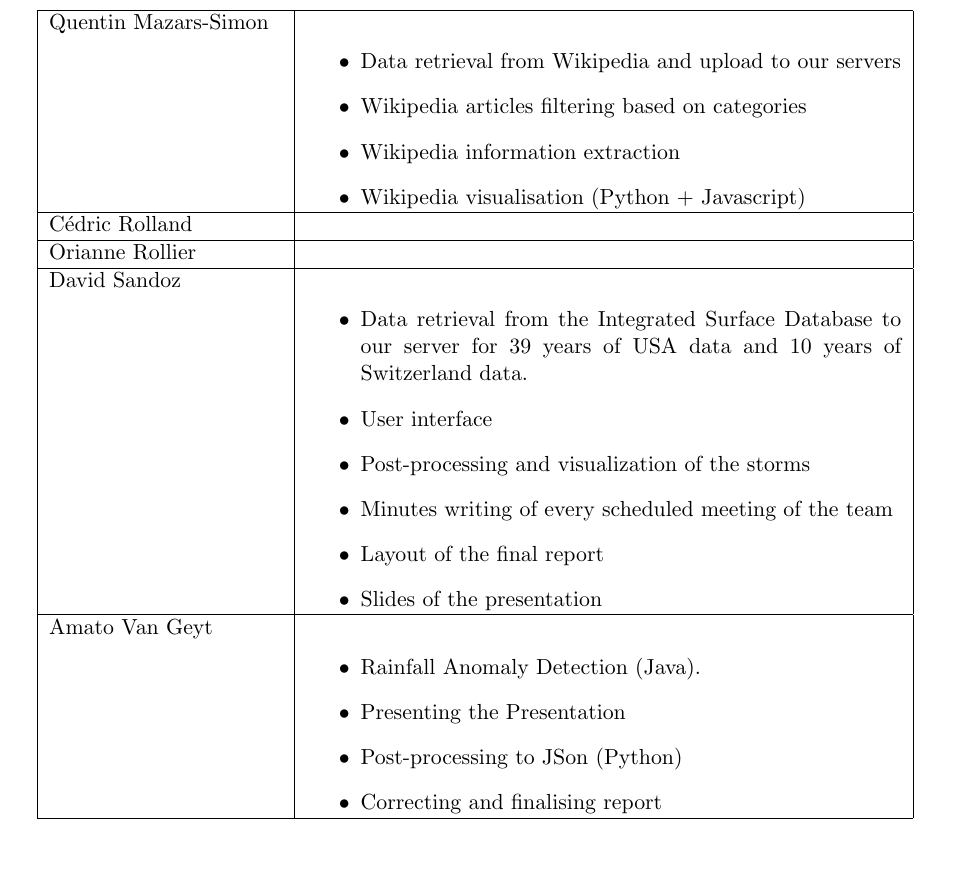
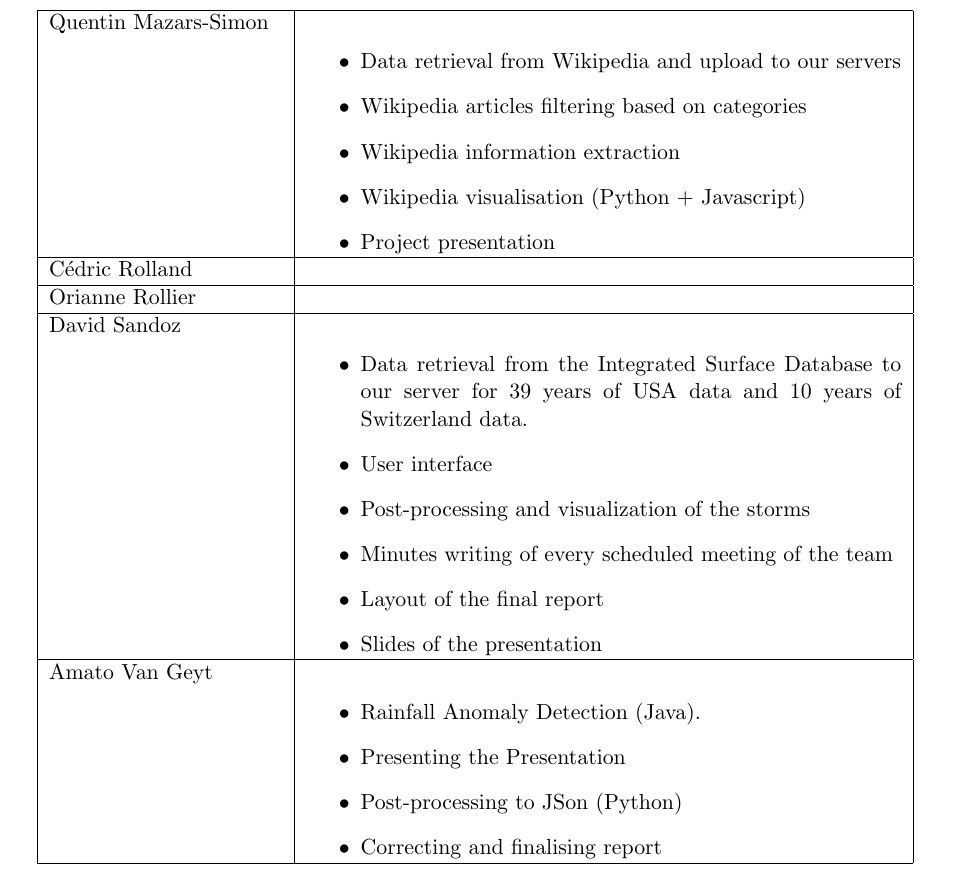
Before and after one commit to weatherTeam/weatherDashboard, a LaTeX document (report/main.tex, which reads report/tasksDistribution.tex): part of page 4 of 20, cut so that both start at the same text. Compiled offline with pdfLaTeX.

Commit message:
Updated QMS tasks

```diff
--- a/report/tasksDistribution.tex
+++ b/report/tasksDistribution.tex
@@ -33,6 +33,7 @@ Quentin Mazars-Simon & \begin{itemize}
 	\item Wikipedia articles filtering based on categories
 	\item Wikipedia information extraction
 	\item Wikipedia visualisation (Python + Javascript)
+	\item Project presentation
 \end{itemize}\\
 \hline
 Cédric Rolland &  \\
```
